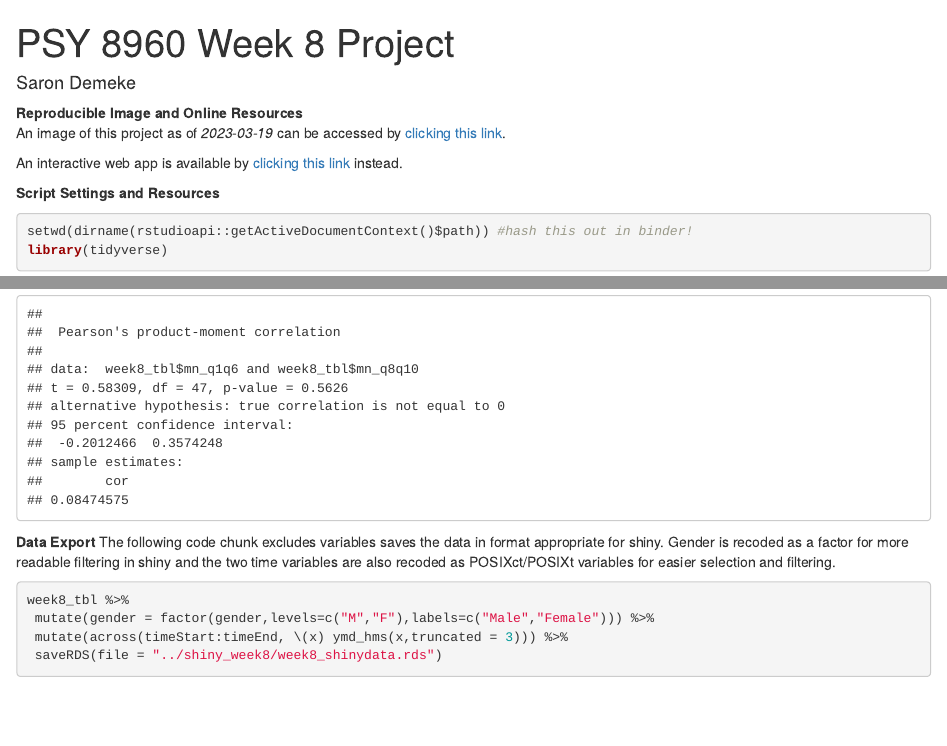
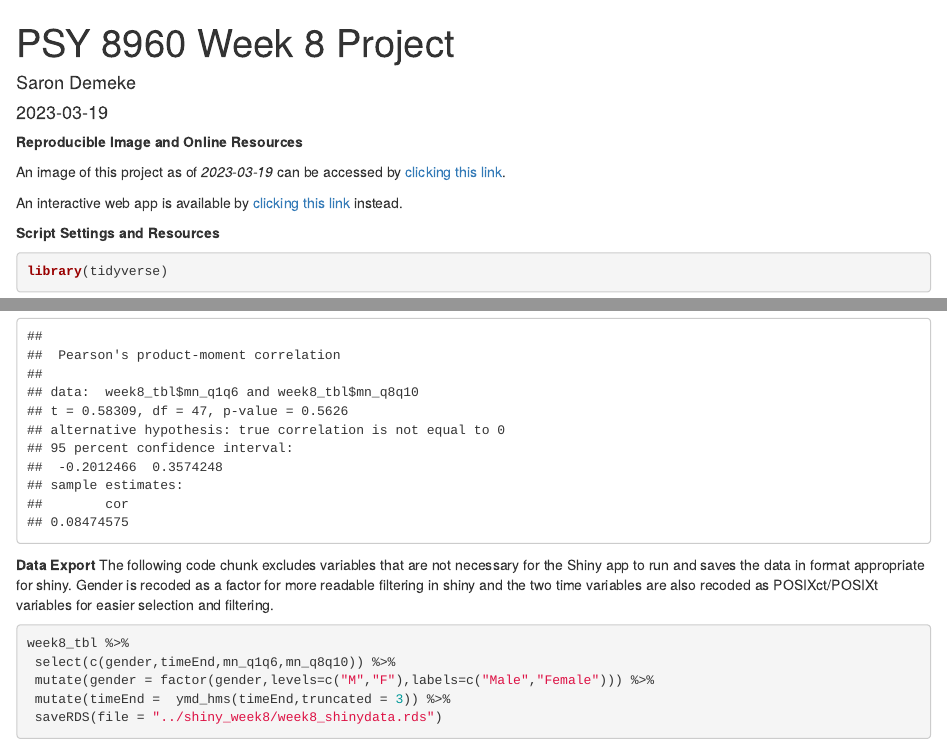
Before and after one commit to sdemeke/psy8960-week8, an R Markdown document (markdown/week8.Rmd): the page in a window 1100 px wide, from its top, and a second part further down, joined at a grey line. Rendered offline with R 4.5, knitr and Pandoc, with nearby package versions.

Commit message:
edits to shiny data and text explanations

````diff
--- a/markdown/week8.Rmd
+++ b/markdown/week8.Rmd
@@ -8,14 +9,14 @@ knit: (function(input, ...) {
         rmarkdown::render(input, output_file='../out/week8.html') })
 ---
 
-__Reproducible Image and Online Resources__\
-An image of this project as of *`r Sys.Date()`* can be accessed by [clicking this link](https://mybinder.org/v2/gh/sdemeke/psy8960-week8.git/HEAD?urlpath=rstudio).\
+__Reproducible Image and Online Resources__
+
+An image of this project as of *`r Sys.Date()`* can be accessed by [clicking this link](https://mybinder.org/v2/gh/sdemeke/psy8960-week8.git/HEAD?urlpath=rstudio).
 
 An interactive web app is available by [clicking this link](https://sdemeke.shinyapps.io/shiny_week8/) instead.
 
 __Script Settings and Resources__
-```{r script_settings, message=FALSE}
-setwd(dirname(rstudioapi::getActiveDocumentContext()$path)) #hash this out in binder!
+```{r setup, message=FALSE}
 library(tidyverse)
 ```
 
@@ -49,11 +50,11 @@ cor.test(week8_tbl$mn_q1q6,week8_tbl$mn_q8q10)
 ```
 
 __Data Export__
-The following code chunk excludes variables saves the data in format appropriate for shiny.
-Gender is recoded\ as a factor for more readable filtering in shiny and the two time variables are also recoded as POSIXct/POSIXt variables for easier selection and filtering.
+The following code chunk excludes variables that are not necessary for the Shiny app to run and saves the data in format appropriate for shiny. Gender is recoded\ as a factor for more readable filtering in shiny and the two time variables are also recoded as POSIXct/POSIXt variables for easier selection and filtering.
 ```{r}
 week8_tbl %>%
+ select(c(gender,timeEnd,mn_q1q6,mn_q8q10)) %>%
  mutate(gender = factor(gender,levels=c("M","F"),labels=c("Male","Female"))) %>%
- mutate(across(timeStart:timeEnd, \(x) ymd_hms(x,truncated = 3))) %>%
+ mutate(timeEnd =  ymd_hms(timeEnd,truncated = 3)) %>%
  saveRDS(file = "../shiny_week8/week8_shinydata.rds")
 ```
--- a/runtime.txt
+++ b/runtime.txt
@@ -1 +1 @@
- r-4.2.2-2023-03-17
+ r-4.2.2-2023-03-19
````
Also changed, not shown: shiny_week8/app.R (+2 -3 lines), install.R (line endings or trailing spaces), shiny_week8/week8_shinydata.rds, markdown/week8.Rmd (13 more changed lines), 1 other file.
